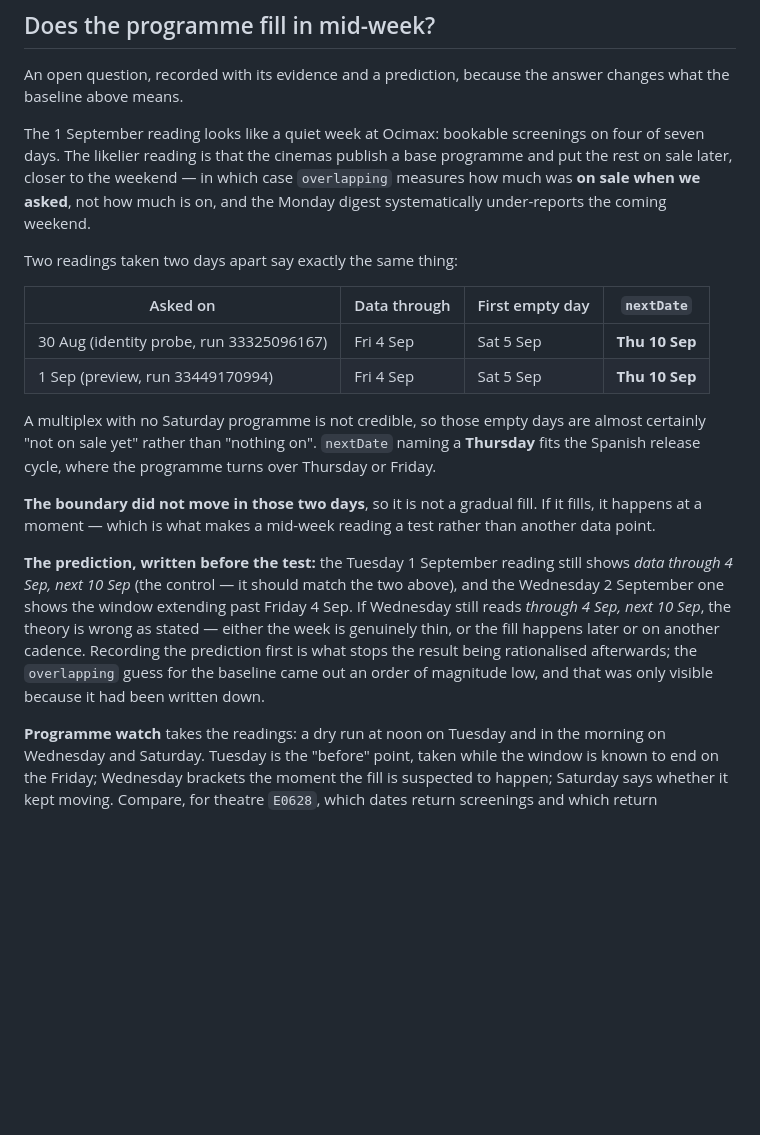
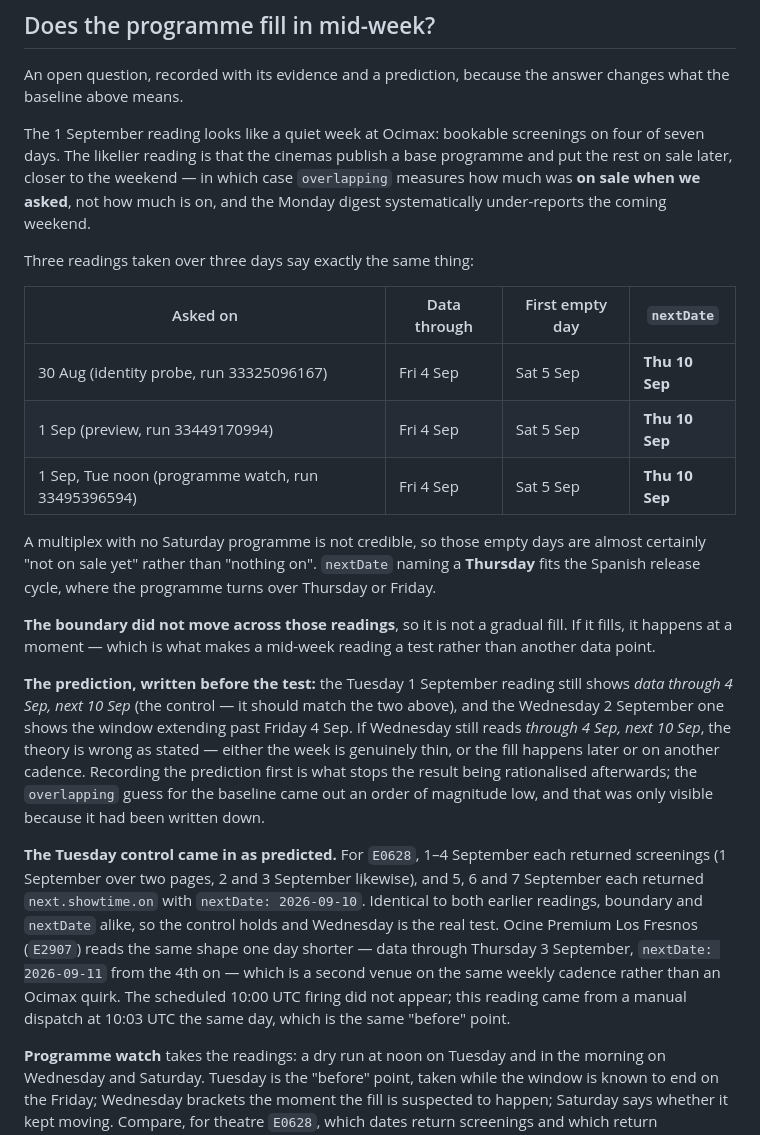
Before and after one commit to esquinas/automatic-potato, a Markdown page: CLAUDE.md, the part around the change. Rendered like a GitHub page; blank space fills up the shorter version.

Commit message:
Record the Tuesday programme-watch reading: the control held (#62)
The "before" point for the fill-in question, taken at noon Gijón on Tuesday
1 September. For theatre E0628 it reads exactly as the 30 August and earlier
1 September readings did: screenings on 1-4 September, and next.showtime.on
with nextDate 2026-09-10 for 5, 6 and 7 September. Boundary and nextDate both
unmoved, so the control is clean and Wednesday's reading is the actual test.

Ocine Premium Los Fresnos (E2907) is noted alongside it — data through
Thursday 3 September, nextDate 2026-09-11 from the 4th — because a second
venue on the same weekly cadence makes the pattern a cinema-wide one rather
than an Ocimax quirk, which is what the hypothesis needs.

The scheduled 10:00 UTC firing did not appear in the run list; the reading is
from a manual dispatch three minutes later, which is the same before point.


Claude-Session: https://claude.ai/code/session_01KJNPAVaiLaX3Tf81Pf52HW

Co-authored-by: Claude <noreply@anthropic.com>

```diff
--- a/CLAUDE.md
+++ b/CLAUDE.md
@@ -584,21 +584,22 @@ programme and put the rest on sale later, closer to the weekend — in which cas
 `overlapping` measures how much was **on sale when we asked**, not how much is
 on, and the Monday digest systematically under-reports the coming weekend.
 
-Two readings taken two days apart say exactly the same thing:
+Three readings taken over three days say exactly the same thing:
 
 | Asked on | Data through | First empty day | `nextDate` |
 |---|---|---|---|
 | 30 Aug (identity probe, run 33325096167) | Fri 4 Sep | Sat 5 Sep | **Thu 10 Sep** |
 | 1 Sep (preview, run 33449170994) | Fri 4 Sep | Sat 5 Sep | **Thu 10 Sep** |
+| 1 Sep, Tue noon (programme watch, run 33495396594) | Fri 4 Sep | Sat 5 Sep | **Thu 10 Sep** |
 
 A multiplex with no Saturday programme is not credible, so those empty days are
 almost certainly "not on sale yet" rather than "nothing on". `nextDate` naming a
 **Thursday** fits the Spanish release cycle, where the programme turns over
 Thursday or Friday.
 
-**The boundary did not move in those two days**, so it is not a gradual fill. If
-it fills, it happens at a moment — which is what makes a mid-week reading a test
-rather than another data point.
+**The boundary did not move across those readings**, so it is not a gradual
+fill. If it fills, it happens at a moment — which is what makes a mid-week
+reading a test rather than another data point.
 
 **The prediction, written before the test:** the Tuesday 1 September reading
 still shows *data through 4 Sep, next 10 Sep* (the control — it should match the
@@ -609,6 +610,17 @@ later or on another cadence. Recording the prediction first is what stops the
 result being rationalised afterwards; the `overlapping` guess for the baseline
 came out an order of magnitude low, and that was only visible because it had
 been written down.
+
+**The Tuesday control came in as predicted.** For `E0628`, 1–4 September each
+returned screenings (1 September over two pages, 2 and 3 September likewise),
+and 5, 6 and 7 September each returned `next.showtime.on` with
+`nextDate: 2026-09-10`. Identical to both earlier readings, boundary and
+`nextDate` alike, so the control holds and Wednesday is the real test. Ocine
+Premium Los Fresnos (`E2907`) reads the same shape one day shorter — data
+through Thursday 3 September, `nextDate: 2026-09-11` from the 4th on — which is
+a second venue on the same weekly cadence rather than an Ocimax quirk. The
+scheduled 10:00 UTC firing did not appear; this reading came from a manual
+dispatch at 10:03 UTC the same day, which is the same "before" point.
 
 **Programme watch** takes the readings: a dry run at noon on Tuesday and in the
 morning on Wednesday and Saturday. Tuesday is the "before" point, taken while
```
